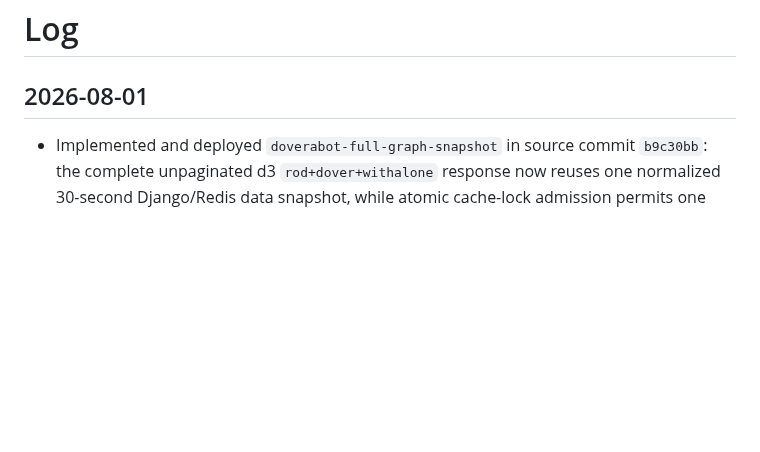
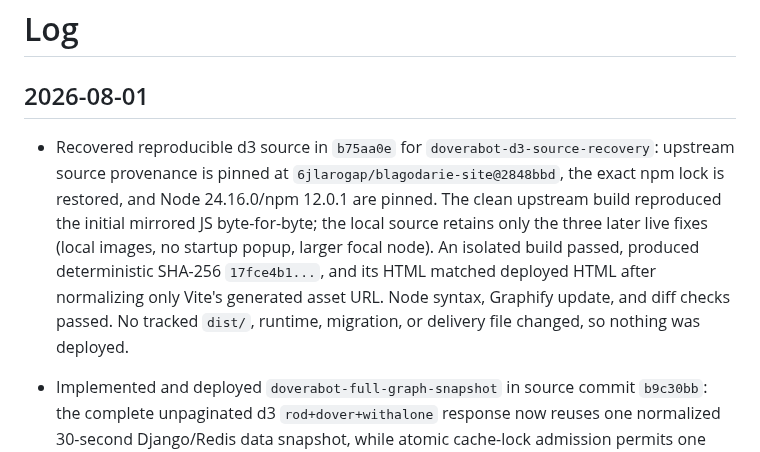
Before and after one commit to 6jlarogap/blagodarie, a Markdown page: log.md, the part around the change. Drawn GitHub-style; blank space fills up the shorter version.

Commit message:
docs(log): record d3 source recovery
Slice: doverabot-d3-source-recovery

```diff
--- a/log.md
+++ b/log.md
@@ -1,6 +1,17 @@
 # Log
 
 ## 2026-08-01
+
+- Recovered reproducible d3 source in `b75aa0e` for
+  `doverabot-d3-source-recovery`: upstream source provenance is pinned at
+  `6jlarogap/blagodarie-site@2848bbd`, the exact npm lock is restored, and
+  Node 24.16.0/npm 12.0.1 are pinned. The clean upstream build reproduced the
+  initial mirrored JS byte-for-byte; the local source retains only the three
+  later live fixes (local images, no startup popup, larger focal node). An
+  isolated build passed, produced deterministic SHA-256 `17fce4b1...`, and its
+  HTML matched deployed HTML after normalizing only Vite's generated asset URL.
+  Node syntax, Graphify update, and diff checks passed. No tracked `dist/`,
+  runtime, migration, or delivery file changed, so nothing was deployed.
 
 - Implemented and deployed `doverabot-full-graph-snapshot` in source commit
   `b9c30bb`: the complete unpaginated d3 `rod+dover+withalone` response now
```
